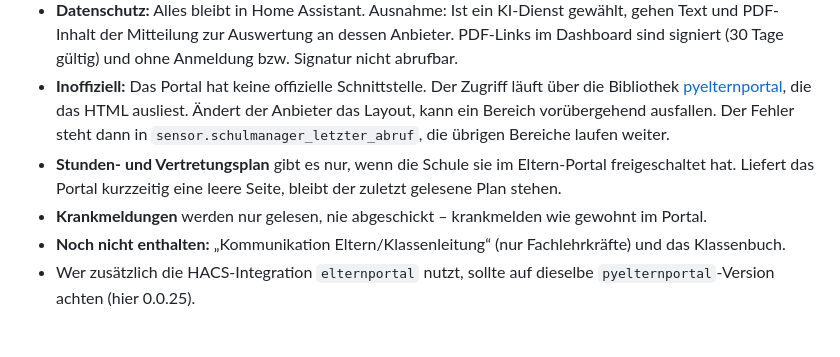
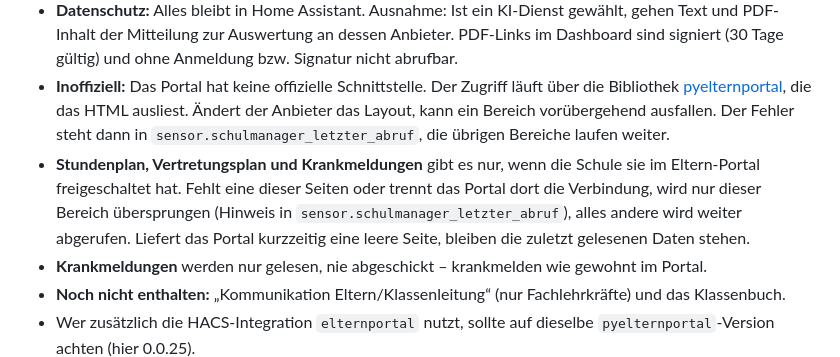
Before and after one commit to FabusMingAI/ha-schulmanager, a Markdown page: README.de.md, the part around the change. GitHub-like rendering; blank space fills up the shorter version.

Commit message:
0.6.1: README (EN/DE) und Changelog

```diff
--- a/README.de.md
+++ b/README.de.md
@@ -118,7 +118,7 @@ Events für eigene Automationen: `schulmanager_new_item` (mit `child`, `title`,
 - **Empfangsbestätigung:** Das Eltern-Portal zählt das Herunterladen eines Elternbriefs als „Empfang bestätigt“. Mit aktivierter automatischer Ablage bestätigt der Schulmanager deshalb neue Briefe, sobald er die PDF holt. Wer das nicht will, schaltet „Anhänge/PDFs automatisch ablegen“ aus. Dann entsteht je Brief die Aufgabe „Empfang im Portal bestätigen“.
 - **Datenschutz:** Alles bleibt in Home Assistant. Ausnahme: Ist ein KI-Dienst gewählt, gehen Text und PDF-Inhalt der Mitteilung zur Auswertung an dessen Anbieter. PDF-Links im Dashboard sind signiert (30 Tage gültig) und ohne Anmeldung bzw. Signatur nicht abrufbar.
 - **Inoffiziell:** Das Portal hat keine offizielle Schnittstelle. Der Zugriff läuft über die Bibliothek [pyelternportal](https://github.com/michull/pyelternportal), die das HTML ausliest. Ändert der Anbieter das Layout, kann ein Bereich vorübergehend ausfallen. Der Fehler steht dann in `sensor.schulmanager_letzter_abruf`, die übrigen Bereiche laufen weiter.
-- **Stunden- und Vertretungsplan** gibt es nur, wenn die Schule sie im Eltern-Portal freigeschaltet hat. Liefert das Portal kurzzeitig eine leere Seite, bleibt der zuletzt gelesene Plan stehen.
+- **Stundenplan, Vertretungsplan und Krankmeldungen** gibt es nur, wenn die Schule sie im Eltern-Portal freigeschaltet hat. Fehlt eine dieser Seiten oder trennt das Portal dort die Verbindung, wird nur dieser Bereich übersprungen (Hinweis in `sensor.schulmanager_letzter_abruf`), alles andere wird weiter abgerufen. Liefert das Portal kurzzeitig eine leere Seite, bleiben die zuletzt gelesenen Daten stehen.
 - **Krankmeldungen** werden nur gelesen, nie abgeschickt – krankmelden wie gewohnt im Portal.
 - **Noch nicht enthalten:** „Kommunikation Eltern/Klassenleitung“ (nur Fachlehrkräfte) und das Klassenbuch.
 - Wer zusätzlich die HACS-Integration `elternportal` nutzt, sollte auf dieselbe `pyelternportal`-Version achten (hier 0.0.25).
```
Also changed, not shown: CHANGELOG.md (+4 -0 lines), README.md (+1 -1 lines).
